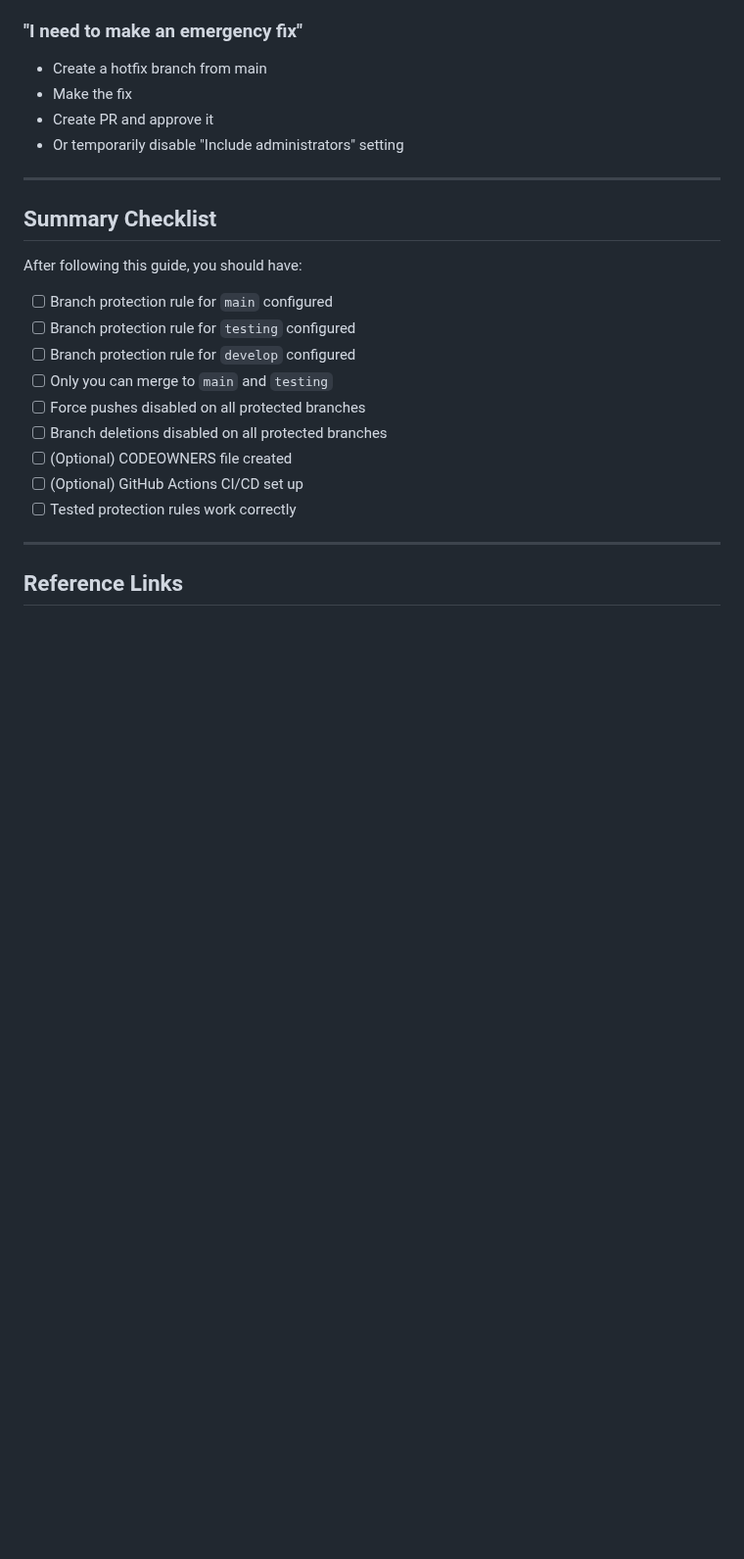
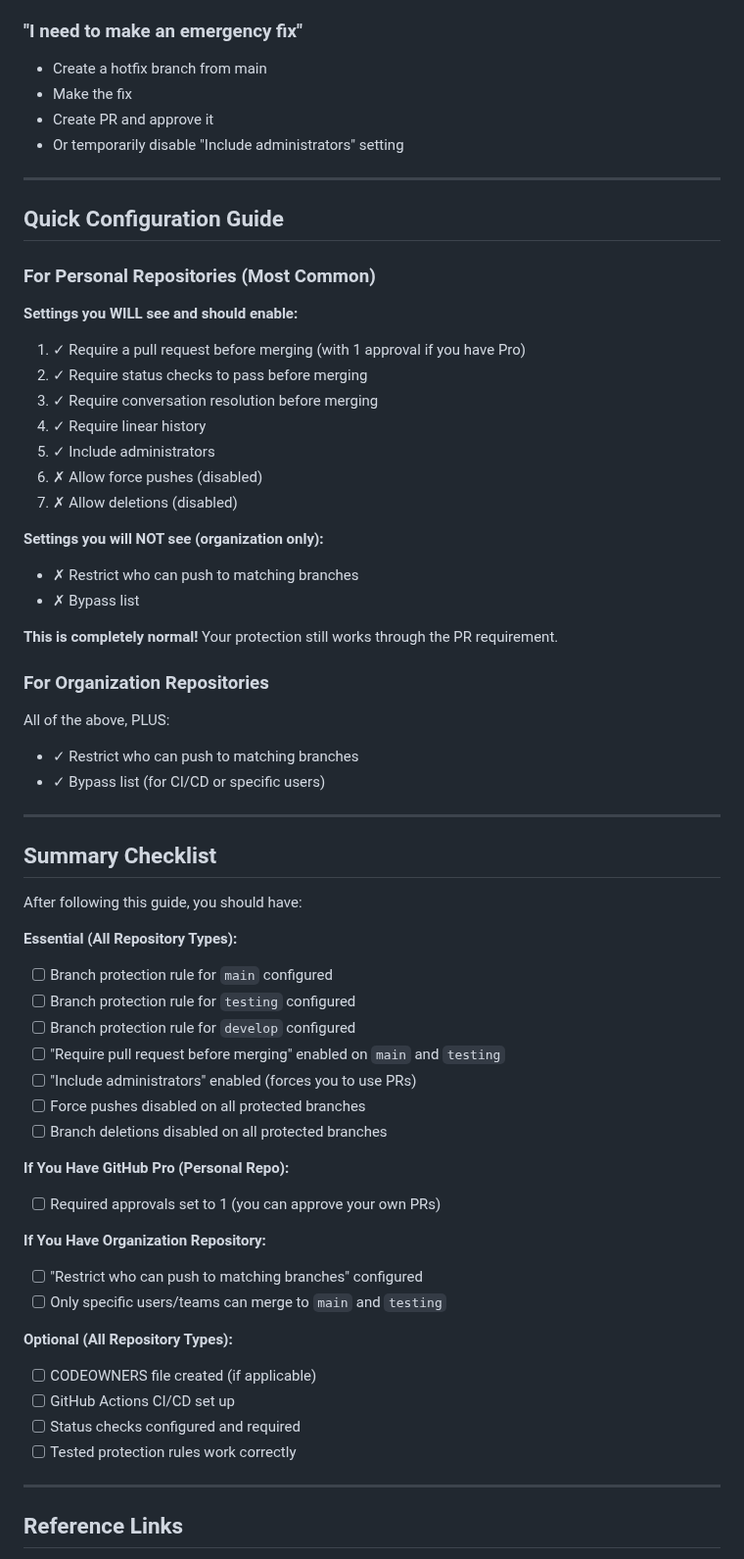
Before and after one commit to JBakers/pihole-sentinel, a Markdown page: .github/BRANCH_PROTECTION.md, the part around one of its changes. Shown at 98% size. GitHub-like rendering; blank space fills up the shorter version.

```diff
--- a/.github/BRANCH_PROTECTION.md
+++ b/.github/BRANCH_PROTECTION.md
@@ -343,18 +391,57 @@ git push origin --delete main
 
 ---
 
+## Quick Configuration Guide
+
+### For Personal Repositories (Most Common)
+
+**Settings you WILL see and should enable:**
+1. ✓ Require a pull request before merging (with 1 approval if you have Pro)
+2. ✓ Require status checks to pass before merging
+3. ✓ Require conversation resolution before merging
+4. ✓ Require linear history
+5. ✓ Include administrators
+6. ✗ Allow force pushes (disabled)
+7. ✗ Allow deletions (disabled)
+
+**Settings you will NOT see (organization only):**
+- ✗ Restrict who can push to matching branches
+- ✗ Bypass list
+
+**This is completely normal!** Your protection still works through the PR requirement.
+
+### For Organization Repositories
+
+All of the above, PLUS:
+- ✓ Restrict who can push to matching branches
+- ✓ Bypass list (for CI/CD or specific users)
+
+---
+
 ## Summary Checklist
 
 After following this guide, you should have:
 
+**Essential (All Repository Types):**
 - [ ] Branch protection rule for `main` configured
 - [ ] Branch protection rule for `testing` configured
 - [ ] Branch protection rule for `develop` configured
-- [ ] Only you can merge to `main` and `testing`
+- [ ] "Require pull request before merging" enabled on `main` and `testing`
+- [ ] "Include administrators" enabled (forces you to use PRs)
 - [ ] Force pushes disabled on all protected branches
 - [ ] Branch deletions disabled on all protected branches
-- [ ] (Optional) CODEOWNERS file created
-- [ ] (Optional) GitHub Actions CI/CD set up
+
+**If You Have GitHub Pro (Personal Repo):**
+- [ ] Required approvals set to 1 (you can approve your own PRs)
+
+**If You Have Organization Repository:**
+- [ ] "Restrict who can push to matching branches" configured
+- [ ] Only specific users/teams can merge to `main` and `testing`
+
+**Optional (All Repository Types):**
+- [ ] CODEOWNERS file created (if applicable)
+- [ ] GitHub Actions CI/CD set up
+- [ ] Status checks configured and required
 - [ ] Tested protection rules work correctly
 
 ---
```
Also changed, not shown: other parts of .github/BRANCH_PROTECTION.md (+71 -23 lines).
